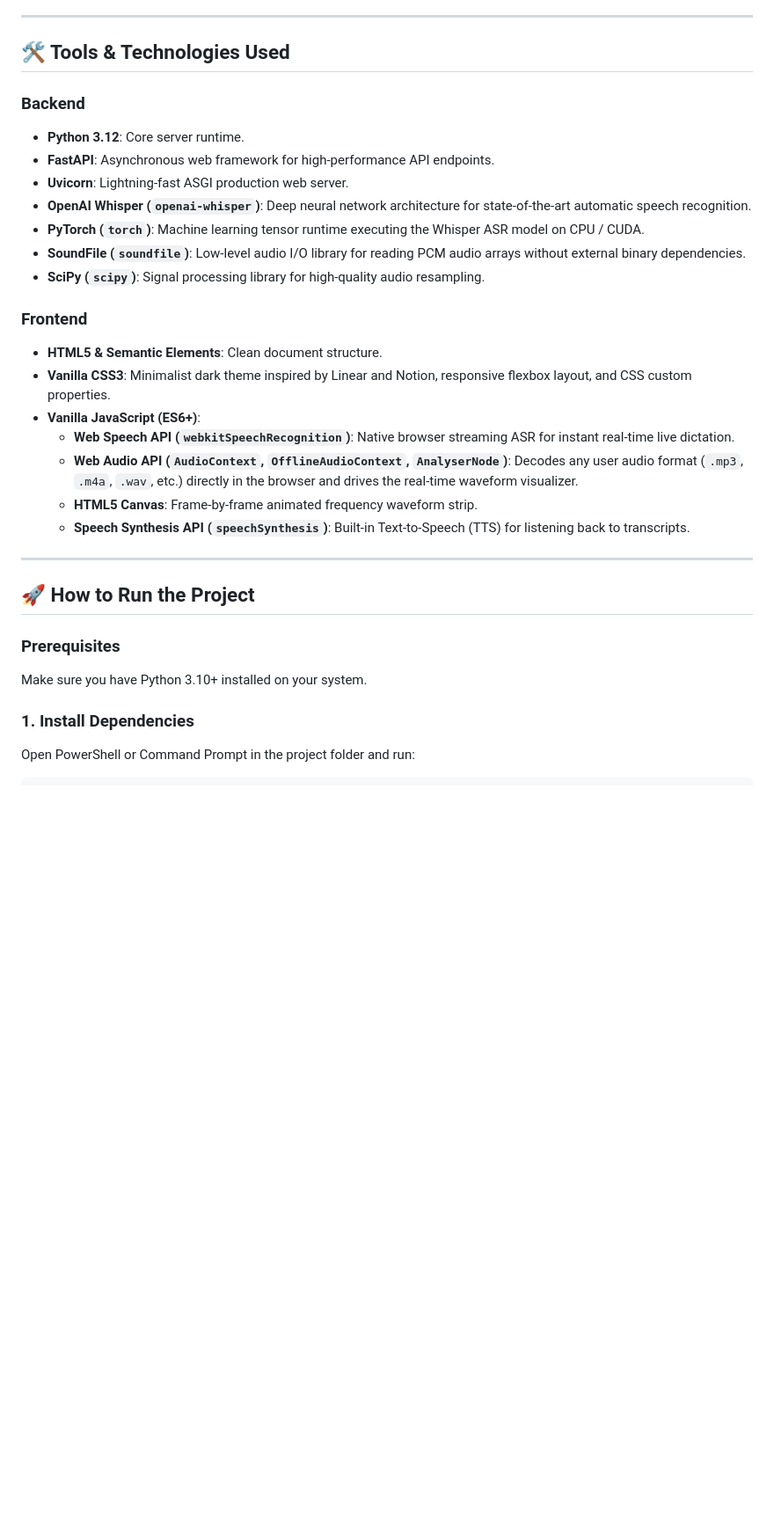
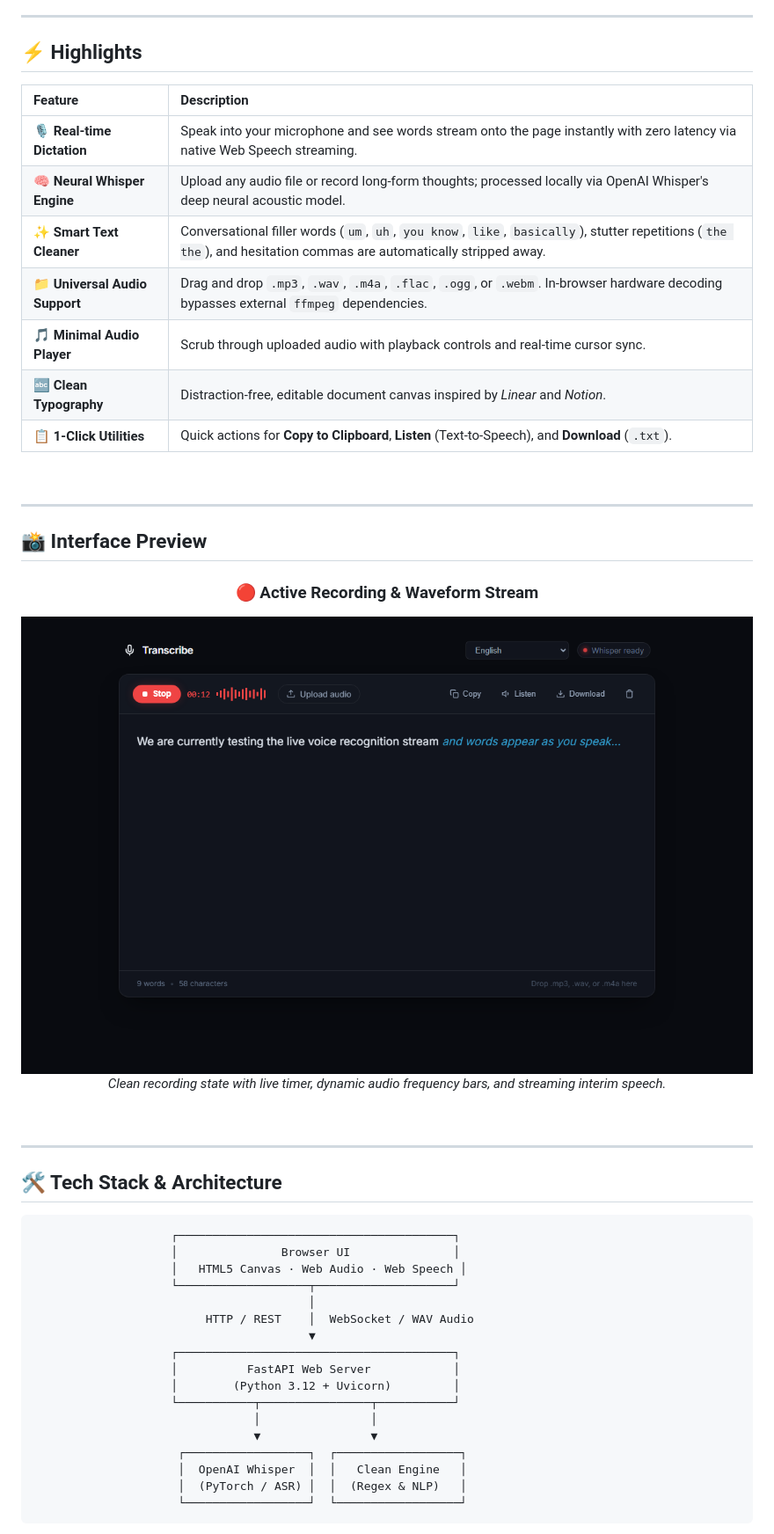
Before and after one commit to ShreyaRaviK/Minimalist-ASR-Voice-Studio, a Markdown page: README.md, the part around one of its changes. Shown at 88% size. GitHub-like rendering; pictures changed too: recording_preview.png (added); blank space fills up the shorter version.

````diff
--- a/README.md
+++ b/README.md
@@ -4,32 +23,56 @@ A clean, distraction-free Automatic Speech Recognition (ASR) tool with live voic
 
 ---
 
-## 🛠️ Tools & Technologies Used
+## ⚡ Highlights
 
-### Backend
-- **Python 3.12**: Core server runtime.
-- **FastAPI**: Asynchronous web framework for high-performance API endpoints.
-- **Uvicorn**: Lightning-fast ASGI production web server.
-- **OpenAI Whisper (`openai-whisper`)**: Deep neural network architecture for state-of-the-art automatic speech recognition.
-- **PyTorch (`torch`)**: Machine learning tensor runtime executing the Whisper ASR model on CPU / CUDA.
-- **SoundFile (`soundfile`)**: Low-level audio I/O library for reading PCM audio arrays without external binary dependencies.
-- **SciPy (`scipy`)**: Signal processing library for high-quality audio resampling.
+| Feature | Description |
+| :--- | :--- |
+| **🎙️ Real-time Dictation** | Speak into your microphone and see words stream onto the page instantly with zero latency via native Web Speech streaming. |
+| **🧠 Neural Whisper Engine** | Upload any audio file or record long-form thoughts; processed locally via OpenAI Whisper's deep neural acoustic model. |
+| **✨ Smart Text Cleaner** | Conversational filler words (`um`, `uh`, `you know`, `like`, `basically`), stutter repetitions (`the the`), and hesitation commas are automatically stripped away. |
+| **📁 Universal Audio Support** | Drag and drop `.mp3`, `.wav`, `.m4a`, `.flac`, `.ogg`, or `.webm`. In-browser hardware decoding bypasses external `ffmpeg` dependencies. |
+| **🎵 Minimal Audio Player** | Scrub through uploaded audio with playback controls and real-time cursor sync. |
+| **🔤 Clean Typography** | Distraction-free, editable document canvas inspired by *Linear* and *Notion*. |
+| **📋 1-Click Utilities** | Quick actions for **Copy to Clipboard**, **Listen** (Text-to-Speech), and **Download** (`.txt`). |
 
-### Frontend
-- **HTML5 & Semantic Elements**: Clean document structure.
-- **Vanilla CSS3**: Minimalist dark theme inspired by Linear and Notion, responsive flexbox layout, and CSS custom properties.
-- **Vanilla JavaScript (ES6+)**:
-  - **Web Speech API (`webkitSpeechRecognition`)**: Native browser streaming ASR for instant real-time live dictation.
-  - **Web Audio API (`AudioContext`, `OfflineAudioContext`, `AnalyserNode`)**: Decodes any user audio format (`.mp3`, `.m4a`, `.wav`, etc.) directly in the browser and drives the real-time waveform visualizer.
-  - **HTML5 Canvas**: Frame-by-frame animated frequency waveform strip.
-  - **Speech Synthesis API (`speechSynthesis`)**: Built-in Text-to-Speech (TTS) for listening back to transcripts.
+<br/>
 
 ---
 
-## 🚀 How to Run the Project
+## 📸 Interface Preview
 
-### Prerequisites
-Make sure you have Python 3.10+ installed on your system.
+<div align="center">
 
-### 1. Install Dependencies
-Open PowerShell or Command Prompt in the project folder and run:
+### 🔴 Active Recording & Waveform Stream
+<img src="recording_preview.png" alt="Active Voice Recording State" width="880" style="border-radius: 12px; box-shadow: 0 15px 35px -8px rgba(0,0,0,0.5);" />
+
+*Clean recording state with live timer, dynamic audio frequency bars, and streaming interim speech.*
+
+</div>
+
+<br/>
+
+---
+
+## 🛠️ Tech Stack & Architecture
+
+```
+                    ┌────────────────────────────────────────┐
+                    │               Browser UI               │
+                    │   HTML5 Canvas · Web Audio · Web Speech │
+                    └───────────────────┬────────────────────┘
+                                        │
+                         HTTP / REST    │  WebSocket / WAV Audio
+                                        ▼
+                    ┌────────────────────────────────────────┐
+                    │          FastAPI Web Server            │
+                    │        (Python 3.12 + Uvicorn)         │
+                    └───────────┬────────────────┬───────────┘
+                                │                │
+                                ▼                ▼
+                     ┌──────────────────┐  ┌──────────────────┐
+                     │  OpenAI Whisper  │  │   Clean Engine   │
+                     │  (PyTorch / ASR) │  │  (Regex & NLP)   │
+                     └──────────────────┘  └──────────────────┘
+```
+
````
Also changed, not shown: other parts of README.md (+88 -16 lines), preview.png (added), screenshot.png (added), 1 other file.
